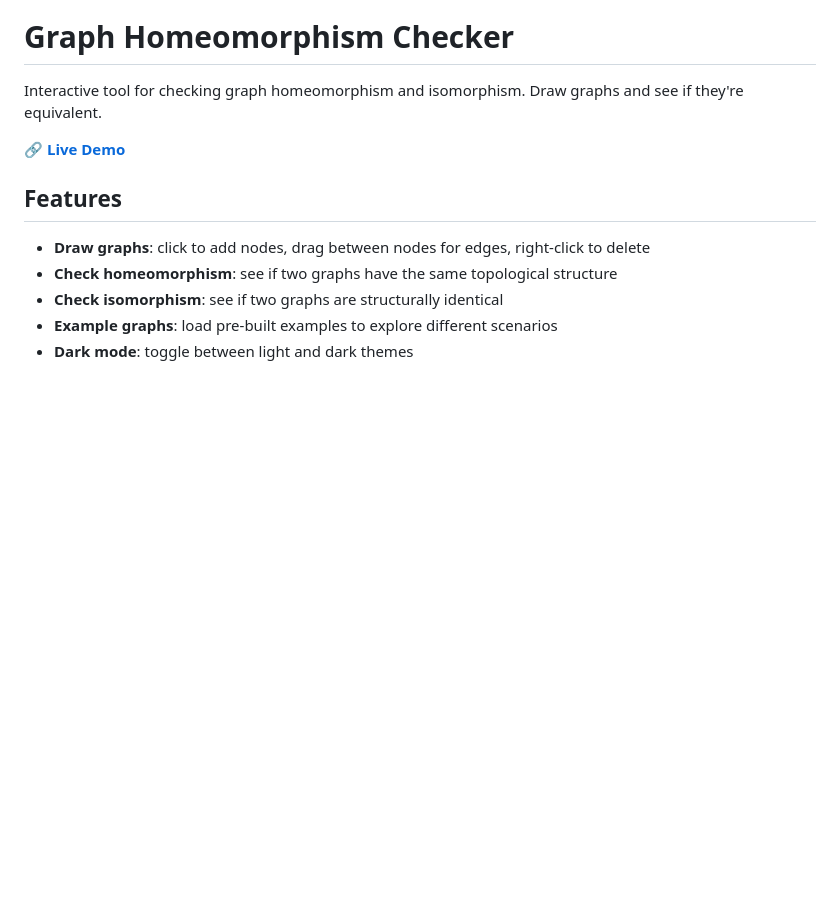
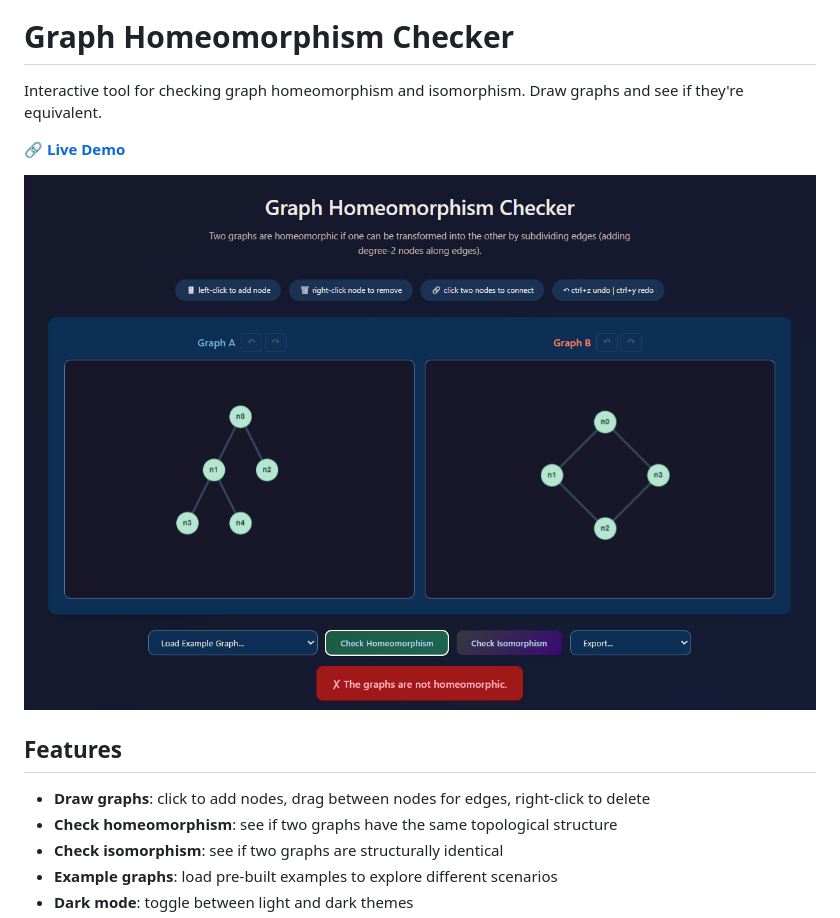
Before and after one commit to git-maks/homeomorphism, a Markdown page: README.md, the part around the change. GitHub-like rendering; pictures changed too: assets/screenshot.png (added); blank space fills up the shorter version.

```diff
--- a/README.md
+++ b/README.md
@@ -3,6 +3,8 @@
 Interactive tool for checking graph homeomorphism and isomorphism. Draw graphs and see if they're equivalent.
 
 🔗 **[Live Demo](https://yourusername.github.io/homeomorphism/)**
+
+![Screenshot](assets/screenshot.png)
 
 ## Features
 
```
Also changed, not shown: assets/favicon.png (added), 1 other file.
